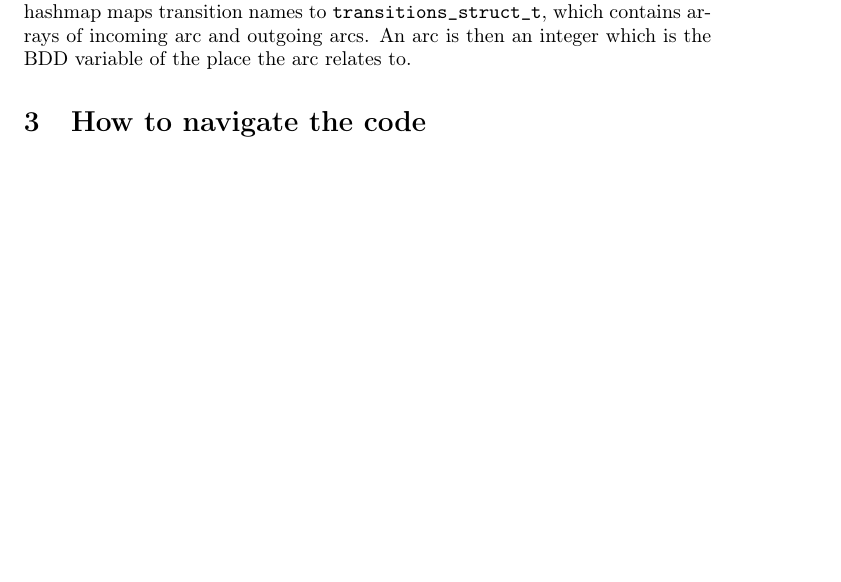
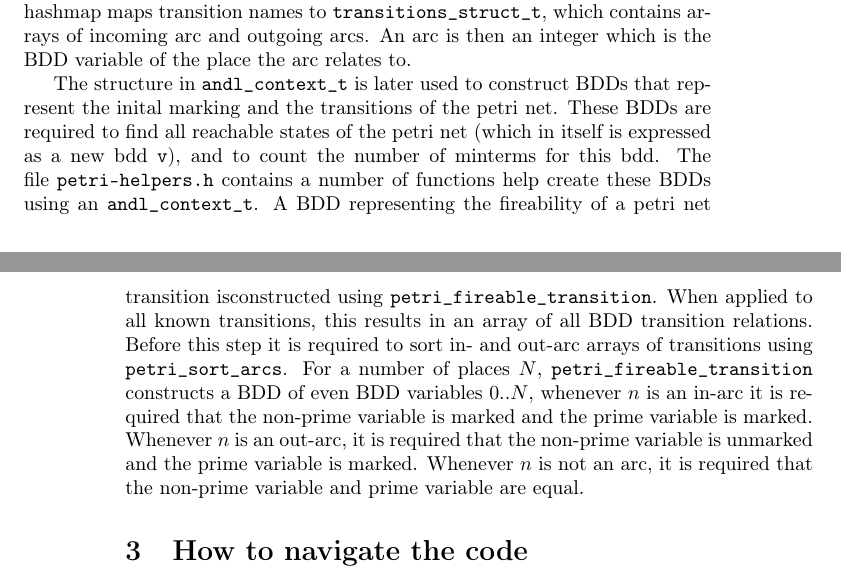
Before and after one commit to nanderv/SS, a LaTeX document (doc/report.tex): part of page 1 of 2 before the commit and two parts of pages 1 and 2 of 2 after it, the two joined at a grey line, cut so that both start at the same text, the shorter picture padded with empty space. Compiled offline with pdfLaTeX.

Commit message:
report: paragraph on how the code works

```diff
--- a/doc/report.tex
+++ b/doc/report.tex
@@ -36,6 +36,9 @@ The features that are implemented are a follows:
 \section{Representing a petri net as BDD}
 Input to the model checker are ANDL files. An ANDL file specifies the places and transitions in a petri net. The model checker parses ANDL files and maintains a representation that can be used to later create description diagrams. The parser maintains a hashmap of transitions and places in an \texttt{andl\_context\_t} type, defined in \texttt{andl.h}. The places hashmaps uses \texttt{places\_struct\_t} which maps the place name to a BDD variable and an initial marking. The transitions hashmap maps transition names to \texttt{transitions\_struct\_t}, which contains arrays of incoming arc and outgoing arcs. An arc is then an integer which is the BDD variable of the place the arc relates to.
 
+The structure in \texttt{andl\_context\_t} is later used to construct BDDs that represent the inital marking and the transitions of the petri net. These BDDs are required to find all reachable states of the petri net (which in itself is expressed as a new bdd \texttt{v}), and to count the number of minterms for this bdd. The file \texttt{petri-helpers.h} contains a number of functions help create these BDDs using an \texttt{andl\_context\_t}. A BDD representing the fireability of a petri net transition isconstructed using \texttt{petri\_fireable\_transition}. When applied to all known transitions, this results in an array of all BDD transition relations. Before this step it is required to sort in- and out-arc arrays of transitions using \texttt{petri\_sort\_arcs}. For a number of places $N$, \texttt{petri\_fireable\_transition} constructs a BDD of even BDD variables $0..N$, whenever $n$ is an in-arc it is required that the non-prime variable is marked and the prime variable is marked. Whenever $n$ is an out-arc, it is required that the non-prime variable is unmarked and the prime variable is marked. Whenever $n$ is not an arc, it is required that the non-prime variable and prime variable are equal.
+
+
 
 \section{How to navigate the code}
 \begin{description}[align=left]
```
